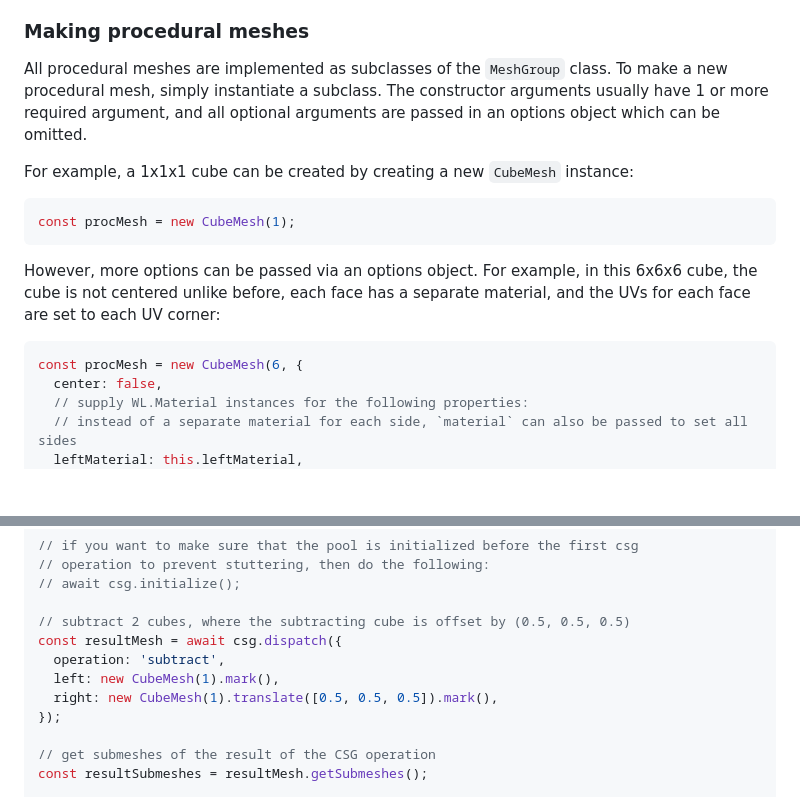
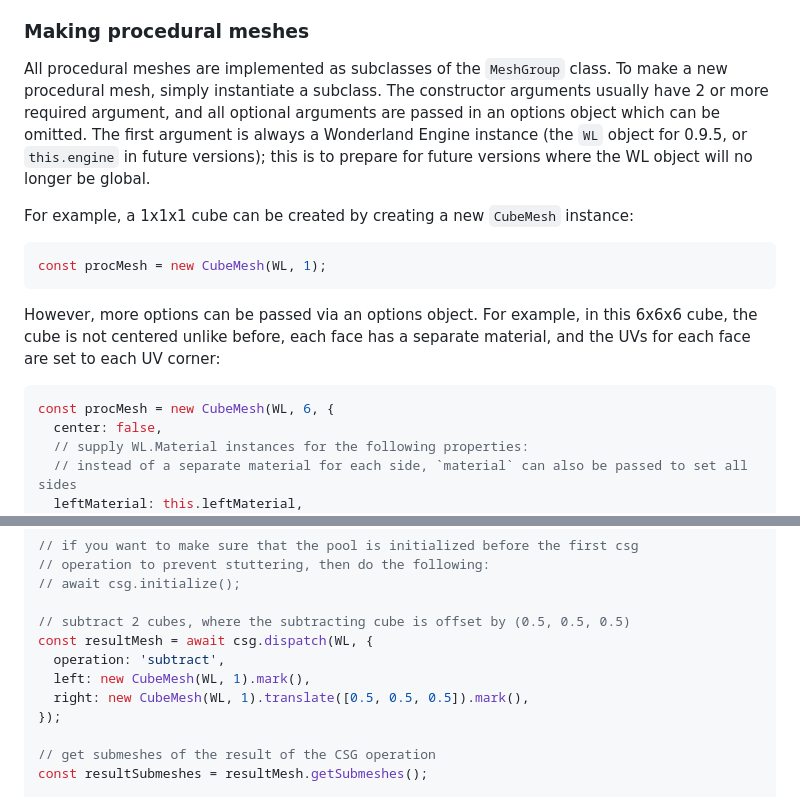
Before and after one commit to playkostudios/gypsum, a Markdown page: README.md, 2 parts joined by grey strips. Drawn GitHub-style; blank space fills up the shorter version.

````diff
--- a/README.md
+++ b/README.md
@@ -149,13 +149,16 @@ Transformation methods are chainable.
 
 All procedural meshes are implemented as subclasses of the `MeshGroup` class. To
 make a new procedural mesh, simply instantiate a subclass. The constructor
-arguments usually have 1 or more required argument, and all optional arguments
-are passed in an options object which can be omitted.
+arguments usually have 2 or more required argument, and all optional arguments
+are passed in an options object which can be omitted. The first argument is
+always a Wonderland Engine instance (the `WL` object for 0.9.5, or `this.engine`
+in future versions); this is to prepare for future versions where the WL object
+will no longer be global.
 
 For example, a 1x1x1 cube can be created by creating a new `CubeMesh` instance:
 
 ```js
-const procMesh = new CubeMesh(1);
+const procMesh = new CubeMesh(WL, 1);
 ```
 
 However, more options can be passed via an options object. For example, in this
@@ -163,7 +166,7 @@ However, more options can be passed via an options object. For example, in this
 material, and the UVs for each face are set to each UV corner:
 
 ```js
-const procMesh = new CubeMesh(6, {
+const procMesh = new CubeMesh(WL, 6, {
   center: false,
   // supply WL.Material instances for the following properties:
   // instead of a separate material for each side, `material` can also be passed to set all sides
@@ -299,10 +302,10 @@ const csg = new CSGPool(1);
 // await csg.initialize();
 
 // subtract 2 cubes, where the subtracting cube is offset by (0.5, 0.5, 0.5)
-const resultMesh = await csg.dispatch({
+const resultMesh = await csg.dispatch(WL, {
   operation: 'subtract',
-  left: new CubeMesh(1).mark(),
-  right: new CubeMesh(1).translate([0.5, 0.5, 0.5]).mark(),
+  left: new CubeMesh(WL, 1).mark(),
+  right: new CubeMesh(WL, 1).translate([0.5, 0.5, 0.5]).mark(),
 });
 
 // get submeshes of the result of the CSG operation
````
